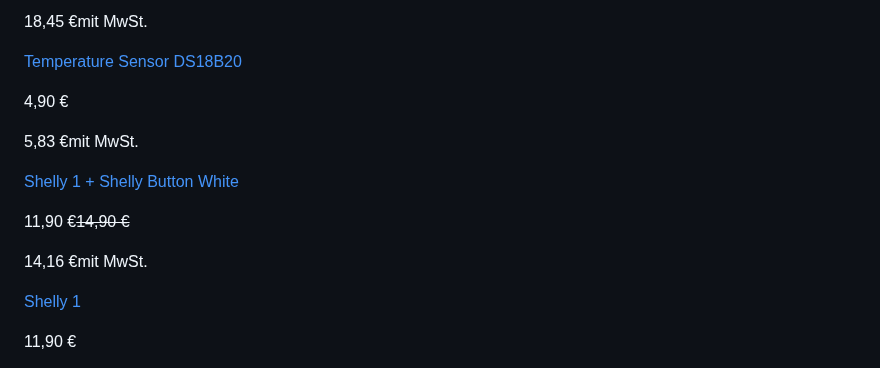
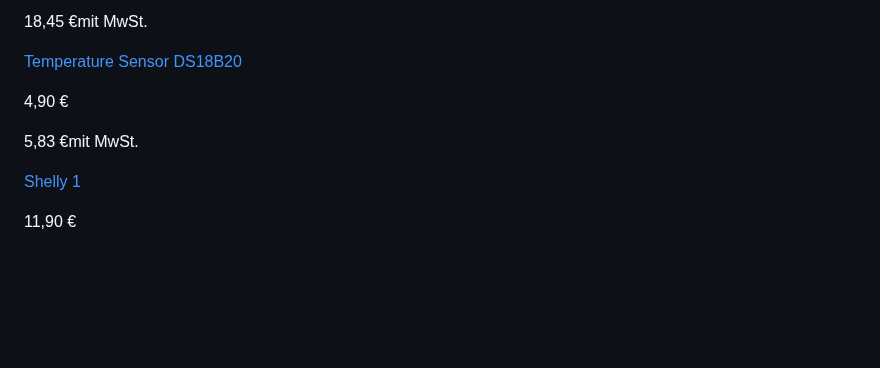
Before and after one commit to EdJoPaTo/website-stalker-example, a Markdown page: sites/cloud-shelly-de-products-shop.md, the part around the change. GitHub-like rendering; blank space fills up the shorter version.

Commit message:
🌐👀 www.shelly.cloud
- https://www.shelly.cloud/de/products/shop#unfiltered

```diff
--- a/sites/cloud-shelly-de-products-shop.md
+++ b/sites/cloud-shelly-de-products-shop.md
@@ -328,12 +328,6 @@
 
 5,83 €mit MwSt.
 
-[Shelly 1 + Shelly Button White](/de/products/shop/shelly-1-shelly-button-white)
-
-11,90 €~~14,90 €~~
-
-14,16 €mit MwSt.
-
 [Shelly 1](/de/products/shop/1xs1)
 
 11,90 €
```
